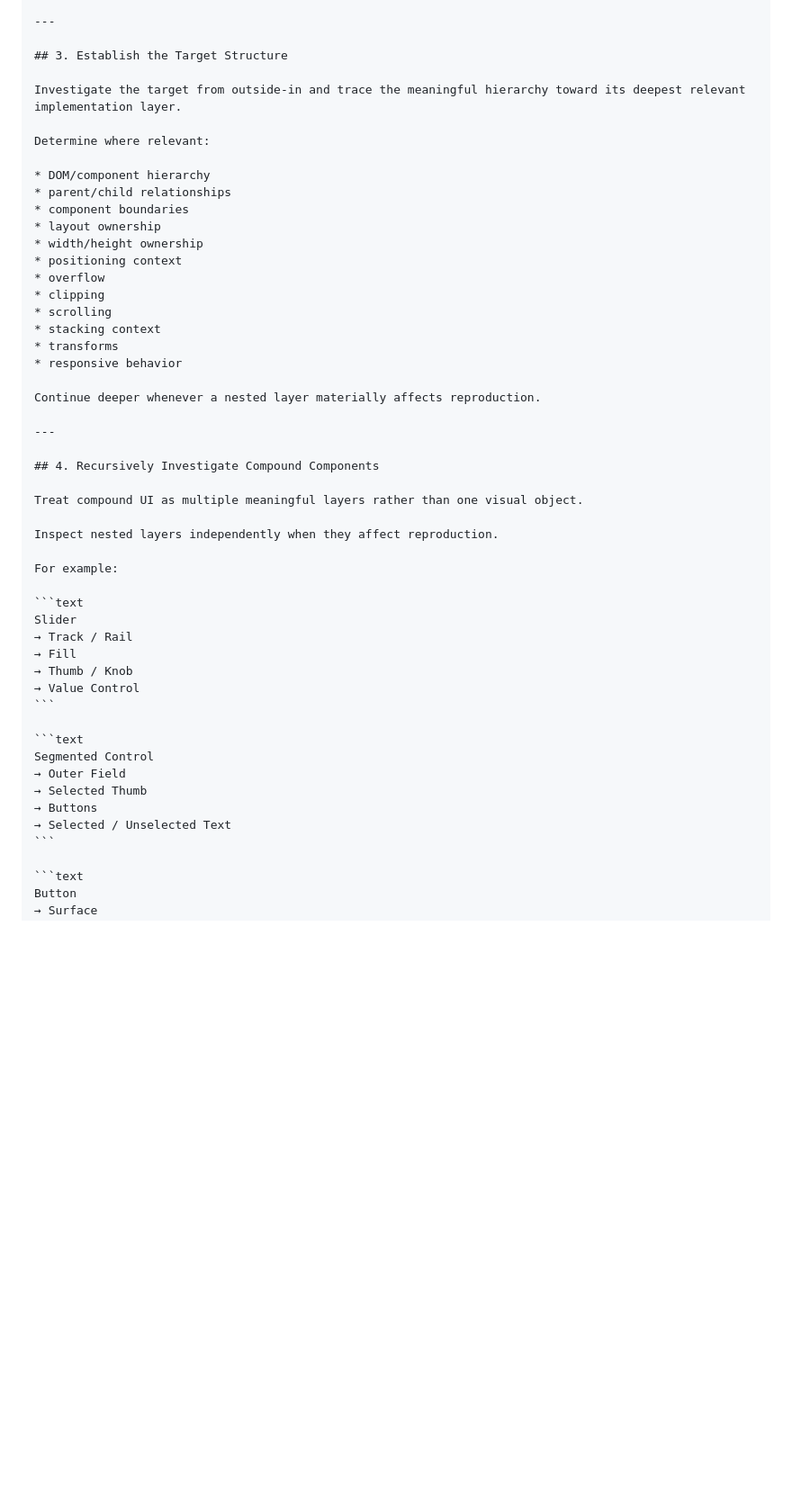
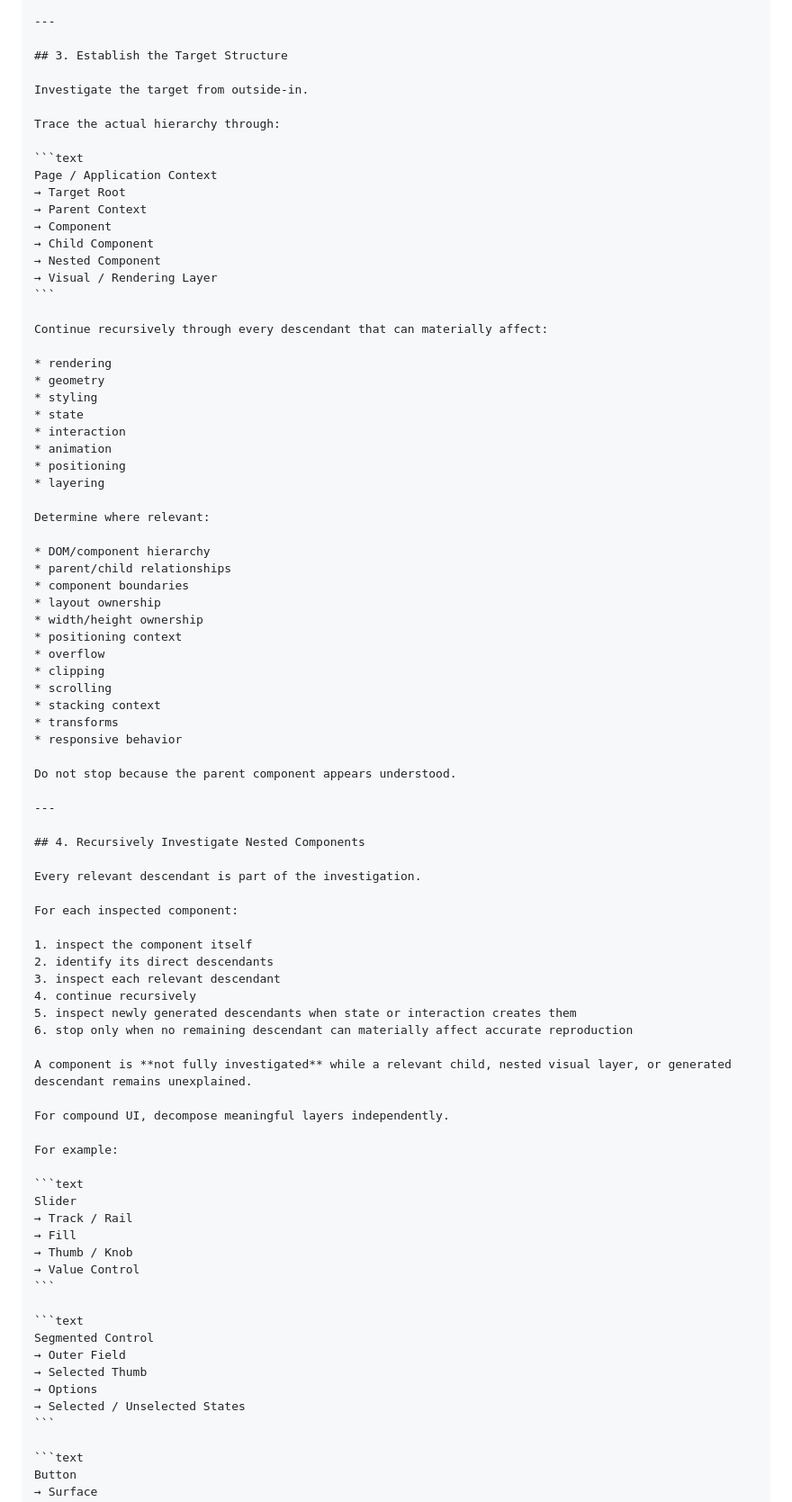
Before and after one commit to 0n6k4v-Coder/web-app-reverse-engineering-lab, a Markdown page: .agents/ChatGPT/prompt-book.md, the part around one of its changes. Shown at 90% size. Rendered like a GitHub page; blank space fills up the shorter version.

````diff
--- a/.agents/ChatGPT/prompt-book.md
+++ b/.agents/ChatGPT/prompt-book.md
@@ -1673,7 +1673,30 @@ Do not begin with isolated child elements before understanding their surrounding
 
 ## 3. Establish the Target Structure
 
-Investigate the target from outside-in and trace the meaningful hierarchy toward its deepest relevant implementation layer.
+Investigate the target from outside-in.
+
+Trace the actual hierarchy through:
+
+```text
+Page / Application Context
+→ Target Root
+→ Parent Context
+→ Component
+→ Child Component
+→ Nested Component
+→ Visual / Rendering Layer
+```
+
+Continue recursively through every descendant that can materially affect:
+
+* rendering
+* geometry
+* styling
+* state
+* interaction
+* animation
+* positioning
+* layering
 
 Determine where relevant:
 
@@ -1690,15 +1713,26 @@ Determine where relevant:
 * transforms
 * responsive behavior
 
-Continue deeper whenever a nested layer materially affects reproduction.
-
----
-
-## 4. Recursively Investigate Compound Components
-
-Treat compound UI as multiple meaningful layers rather than one visual object.
-
-Inspect nested layers independently when they affect reproduction.
+Do not stop because the parent component appears understood.
+
+---
+
+## 4. Recursively Investigate Nested Components
+
+Every relevant descendant is part of the investigation.
+
+For each inspected component:
+
+1. inspect the component itself
+2. identify its direct descendants
+3. inspect each relevant descendant
+4. continue recursively
+5. inspect newly generated descendants when state or interaction creates them
+6. stop only when no remaining descendant can materially affect accurate reproduction
+
+A component is **not fully investigated** while a relevant child, nested visual layer, or generated descendant remains unexplained.
+
+For compound UI, decompose meaningful layers independently.
 
 For example:
 
@@ -1714,8 +1748,8 @@ Slider
 Segmented Control
 → Outer Field
 → Selected Thumb
-→ Buttons
-→ Selected / Unselected Text
+→ Options
+→ Selected / Unselected States
 ```
 
 ```text
````
Also changed, not shown: other parts of .agents/ChatGPT/prompt-book.md (+112 -50 lines).
